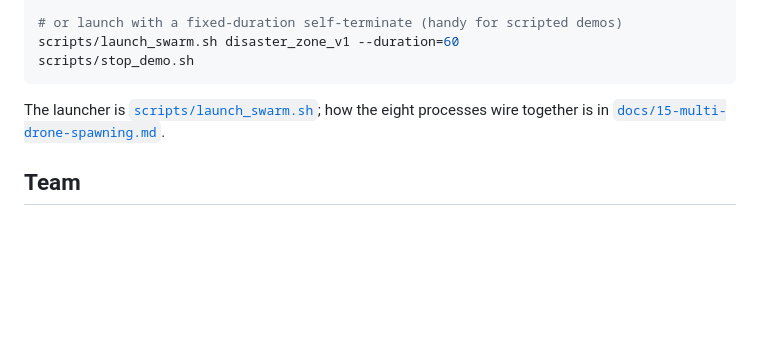
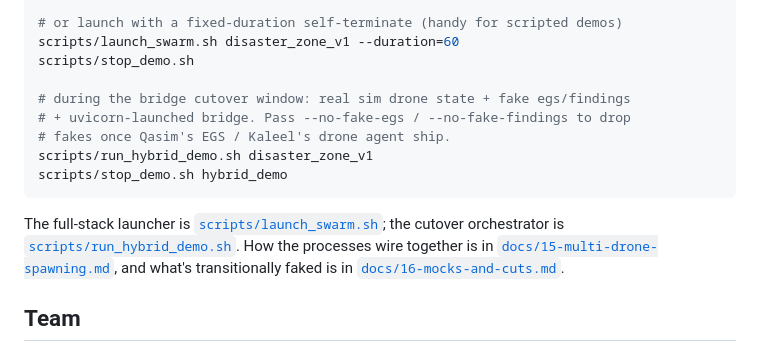
Before and after one commit to ibrahim7860/Gemma-Guardian, a Markdown page: README.md, the part around the change. GitHub-like rendering; blank space fills up the shorter version.

Commit message:
docs: hybrid mode + uvicorn caveat in README, multi-drone-spawning, mocks-and-cuts

````diff
--- a/README.md
+++ b/README.md
@@ -42,9 +42,15 @@ scripts/run_full_demo.sh
 # or launch with a fixed-duration self-terminate (handy for scripted demos)
 scripts/launch_swarm.sh disaster_zone_v1 --duration=60
 scripts/stop_demo.sh
+
+# during the bridge cutover window: real sim drone state + fake egs/findings
+# + uvicorn-launched bridge. Pass --no-fake-egs / --no-fake-findings to drop
+# fakes once Qasim's EGS / Kaleel's drone agent ship.
+scripts/run_hybrid_demo.sh disaster_zone_v1
+scripts/stop_demo.sh hybrid_demo
 ```
 
-The launcher is [`scripts/launch_swarm.sh`](scripts/launch_swarm.sh); how the eight processes wire together is in [`docs/15-multi-drone-spawning.md`](docs/15-multi-drone-spawning.md).
+The full-stack launcher is [`scripts/launch_swarm.sh`](scripts/launch_swarm.sh); the cutover orchestrator is [`scripts/run_hybrid_demo.sh`](scripts/run_hybrid_demo.sh). How the processes wire together is in [`docs/15-multi-drone-spawning.md`](docs/15-multi-drone-spawning.md), and what's transitionally faked is in [`docs/16-mocks-and-cuts.md`](docs/16-mocks-and-cuts.md).
 
 ## Team
 
````
Also changed, not shown: docs/15-multi-drone-spawning.md (+30 -1 lines), docs/16-mocks-and-cuts.md (+7 -0 lines).
